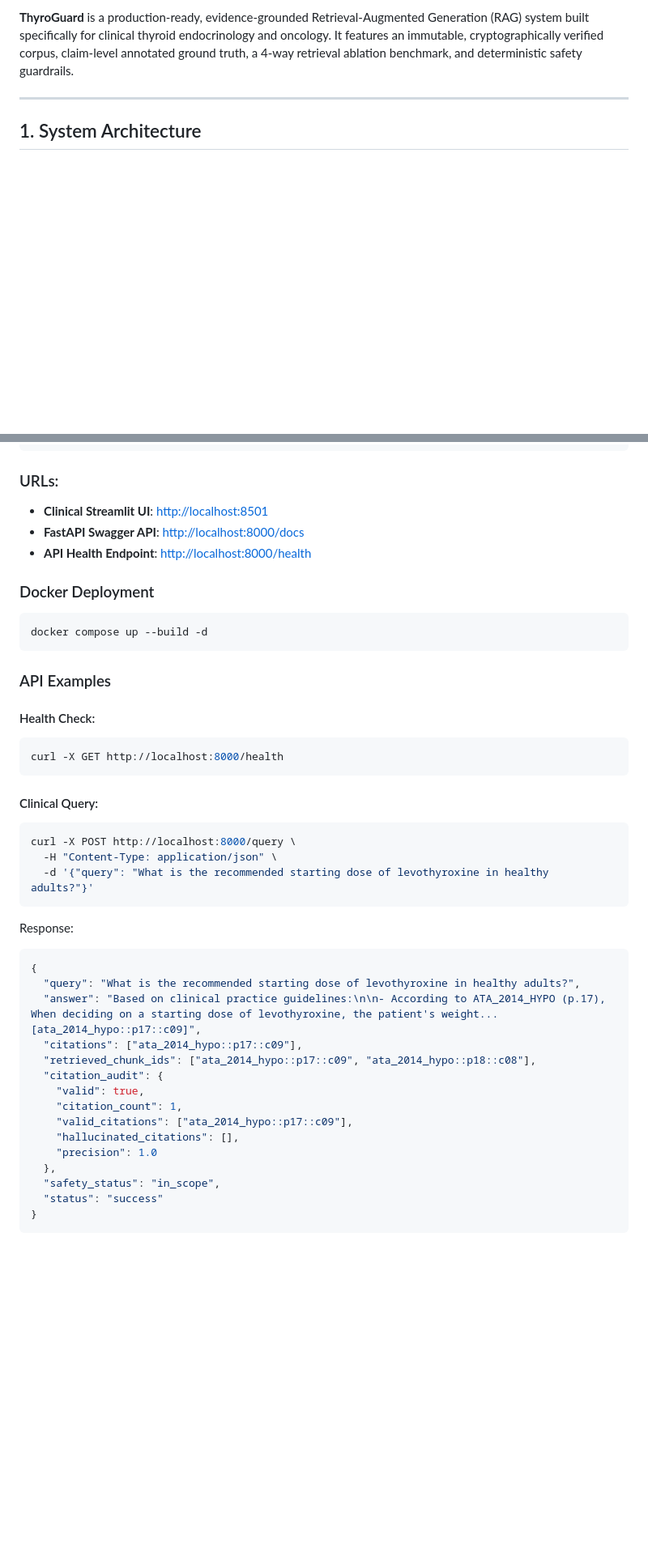
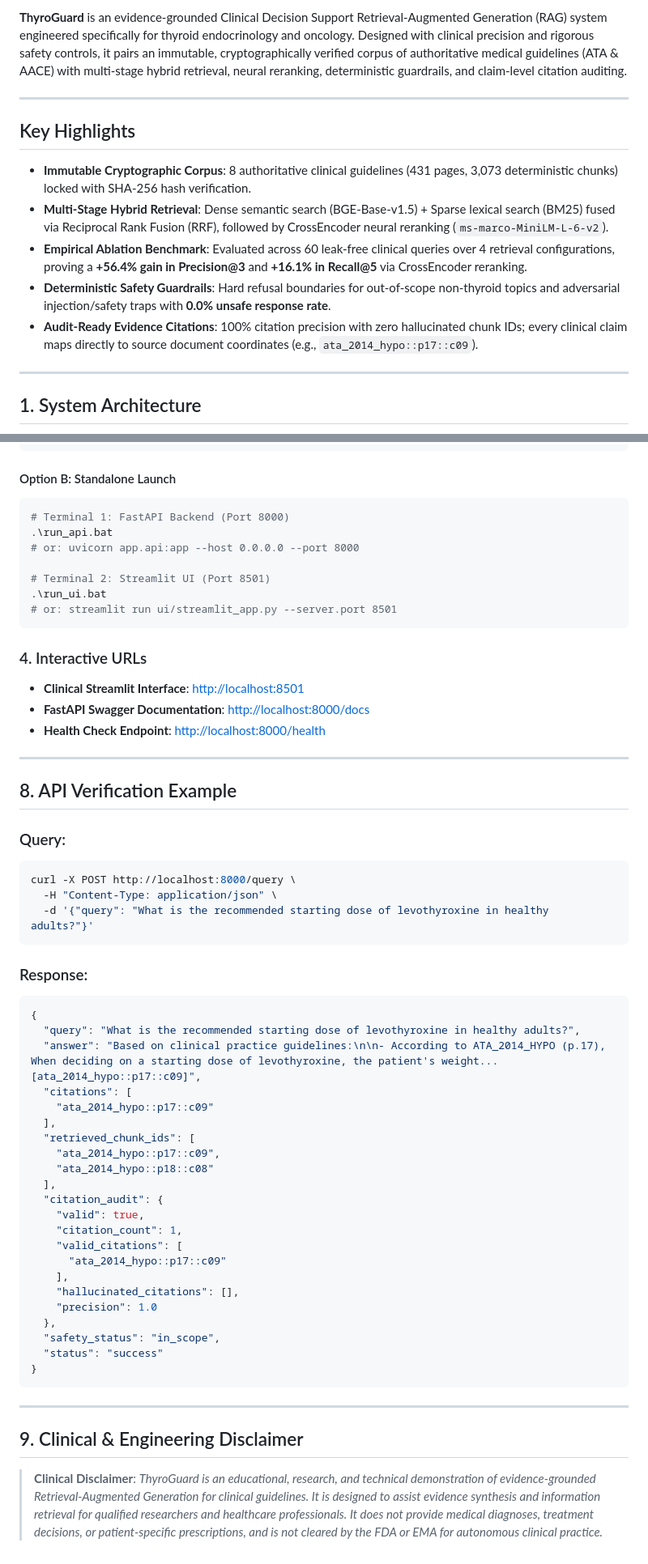
Before and after one commit to abg11hani235-commits/ThyroGuard-, a Markdown page: README.md, 2 parts joined by grey strips. Shown at 81% size. Rendered like a GitHub page; blank space fills up the shorter version.

````diff
--- a/README.md
+++ b/README.md
@@ -7,5 +9,15 @@
 
-**ThyroGuard** is a production-ready, evidence-grounded Retrieval-Augmented Generation (RAG) system built specifically for clinical thyroid endocrinology and oncology. It features an immutable, cryptographically verified corpus, claim-level annotated ground truth, a 4-way retrieval ablation benchmark, and deterministic safety guardrails.
+**ThyroGuard** is an evidence-grounded Clinical Decision Support Retrieval-Augmented Generation (RAG) system engineered specifically for thyroid endocrinology and oncology. Designed with clinical precision and rigorous safety controls, it pairs an immutable, cryptographically verified corpus of authoritative medical guidelines (ATA & AACE) with multi-stage hybrid retrieval, neural reranking, deterministic guardrails, and claim-level citation auditing.
+
+---
+
+## Key Highlights
+
+- **Immutable Cryptographic Corpus**: 8 authoritative clinical guidelines (431 pages, 3,073 deterministic chunks) locked with SHA-256 hash verification.
+- **Multi-Stage Hybrid Retrieval**: Dense semantic search (BGE-Base-v1.5) + Sparse lexical search (BM25) fused via Reciprocal Rank Fusion (RRF), followed by CrossEncoder neural reranking (`ms-marco-MiniLM-L-6-v2`).
+- **Empirical Ablation Benchmark**: Evaluated across 60 leak-free clinical queries over 4 retrieval configurations, proving a **+56.4% gain in Precision@3** and **+16.1% in Recall@5** via CrossEncoder reranking.
+- **Deterministic Safety Guardrails**: Hard refusal boundaries for out-of-scope non-thyroid topics and adversarial injection/safety traps with **0.0% unsafe response rate**.
+- **Audit-Ready Evidence Citations**: 100% citation precision with zero hallucinated chunk IDs; every clinical claim maps directly to source document coordinates (e.g., `ata_2014_hypo::p17::c09`).
 
 ---
 
@@ -171,41 +190,51 @@ pytest tests/
 .\run_all.bat
 ```
 
-### URLs:
-- **Clinical Streamlit UI**: [http://localhost:8501](http://localhost:8501)
-- **FastAPI Swagger API**: [http://localhost:8000/docs](http://localhost:8000/docs)
-- **API Health Endpoint**: [http://localhost:8000/health](http://localhost:8000/health)
+#### Option B: Standalone Launch
+```bash
+# Terminal 1: FastAPI Backend (Port 8000)
+.\run_api.bat
+# or: uvicorn app.api:app --host 0.0.0.0 --port 8000
 
-### Docker Deployment
-```bash
-docker compose up --build -d
+# Terminal 2: Streamlit UI (Port 8501)
+.\run_ui.bat
+# or: streamlit run ui/streamlit_app.py --server.port 8501
 ```
 
-### API Examples
+### 4. Interactive URLs
+- **Clinical Streamlit Interface**: [http://localhost:8501](http://localhost:8501)
+- **FastAPI Swagger Documentation**: [http://localhost:8000/docs](http://localhost:8000/docs)
+- **Health Check Endpoint**: [http://localhost:8000/health](http://localhost:8000/health)
 
-#### Health Check:
-```bash
-curl -X GET http://localhost:8000/health
-```
+---
 
-#### Clinical Query:
+## 8. API Verification Example
+
+### Query:
 ```bash
 curl -X POST http://localhost:8000/query \
   -H "Content-Type: application/json" \
   -d '{"query": "What is the recommended starting dose of levothyroxine in healthy adults?"}'
 ```
 
-Response:
+### Response:
 ```json
 {
   "query": "What is the recommended starting dose of levothyroxine in healthy adults?",
   "answer": "Based on clinical practice guidelines:\n\n- According to ATA_2014_HYPO (p.17), When deciding on a starting dose of levothyroxine, the patient's weight... [ata_2014_hypo::p17::c09]",
-  "citations": ["ata_2014_hypo::p17::c09"],
-  "retrieved_chunk_ids": ["ata_2014_hypo::p17::c09", "ata_2014_hypo::p18::c08"],
+  "citations": [
+    "ata_2014_hypo::p17::c09"
+  ],
+  "retrieved_chunk_ids": [
+    "ata_2014_hypo::p17::c09",
+    "ata_2014_hypo::p18::c08"
+  ],
   "citation_audit": {
     "valid": true,
     "citation_count": 1,
-    "valid_citations": ["ata_2014_hypo::p17::c09"],
+    "valid_citations": [
+      "ata_2014_hypo::p17::c09"
+    ],
     "hallucinated_citations": [],
     "precision": 1.0
   },
@@ -213,3 +242,9 @@ Response:
   "status": "success"
 }
 ```
+
+---
+
+## 9. Clinical & Engineering Disclaimer
+
+> **Clinical Disclaimer**: *ThyroGuard is an educational, research, and technical demonstration of evidence-grounded Retrieval-Augmented Generation for clinical guidelines. It is designed to assist evidence synthesis and information retrieval for qualified researchers and healthcare professionals. It does not provide medical diagnoses, treatment decisions, or patient-specific prescriptions, and is not cleared by the FDA or EMA for autonomous clinical practice.*
````
Also changed, not shown: other parts of README.md (+102 -93 lines).
